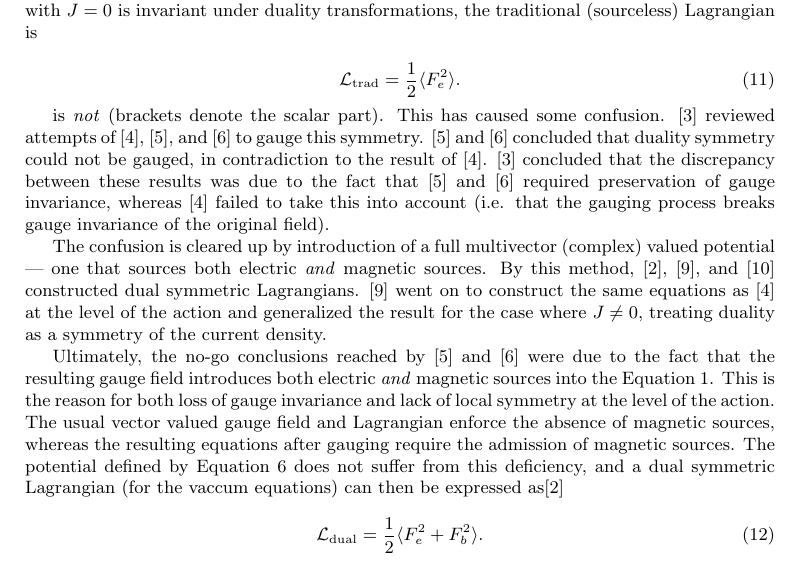
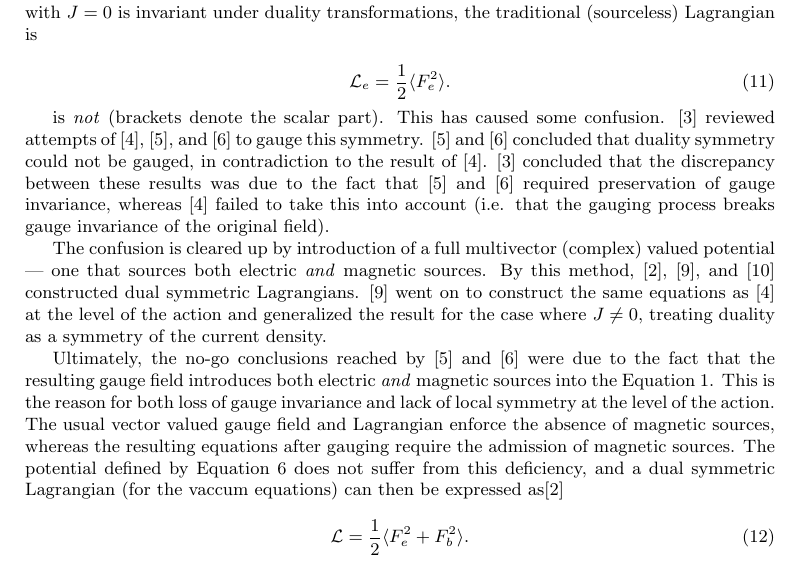
Before and after one commit to lukeburns/gauge-duality, a LaTeX document (maxwell.tex): part of page 2 of 4, cut so that both start at the same text. Compiled offline with pdfLaTeX.

Commit message:
updates + added html

```diff
--- a/maxwell.tex
+++ b/maxwell.tex
@@ -91,7 +91,7 @@
   For the case $J=0$, duality is a true global symmetry of Equation \ref{eq:maxwell}, so one might ask whether this symmetry can be promoted to a local symmetry. Interestingly, while Equation \ref{eq:maxwell} with $J=0$ is invariant under duality transformations, the traditional (sourceless) Lagrangian is
 
   \begin{equation}
-    \mathcal{L}_\text{trad} = \frac{1}{2} \langle F_e^2 \rangle.
+    \mathcal{L}_e = \frac{1}{2} \langle F_e^2 \rangle.
   \end{equation}
 
   is \emph{not} (brackets denote the scalar part). This has caused some confusion. \cite{saa} reviewed attempts of \cite{malik}, \cite{bunster}, and \cite{deser} to gauge this symmetry. \cite{bunster} and \cite{deser} concluded that duality symmetry could not be gauged, in contradiction to the result of \cite{malik}. \cite{saa} concluded that the discrepancy between these results was due to the fact that \cite{bunster} and \cite{deser} required preservation of gauge invariance, whereas \cite{malik} failed to take this into account (i.e. that the gauging process breaks gauge invariance of the original field).
@@ -101,7 +101,7 @@
   Ultimately, the no-go conclusions reached by \cite{bunster} and \cite{deser} were due to the fact that the resulting gauge field introduces both electric \emph{and} magnetic sources into the Equation \ref{eq:maxwell}. This is the reason for both loss of gauge invariance and lack of local symmetry at the level of the action. The usual vector valued gauge field and Lagrangian enforce the absence of magnetic sources, whereas the resulting equations after gauging require the admission of magnetic sources. The potential defined by Equation \ref{eq:potential} does not suffer from this deficiency, and a dual symmetric Lagrangian (for the vaccum equations) can then be expressed as\cite{dressel}
 
   \begin{equation}
-    \mathcal{L}_{\text{dual}} = \frac{1}{2}\langle F_e^2 + F_b^2 \rangle.
+    \mathcal{L} = \frac{1}{2}\langle F_e^2 + F_b^2 \rangle.
   \end{equation}
 
   Here, we will present a derivation of the results of \cite{tiwari} at the field level, directly from Equation \ref{eq:maxwell}, without assuming Equation \ref{eq:constraint}. If we allow duality transformations to vary, letting $\phi = \phi(x)$, then we will pick up an extra term in the derivative
```
Also changed, not shown: docs/cmsy9-4c.png (added), maxwell.pdf, 9 other files.
